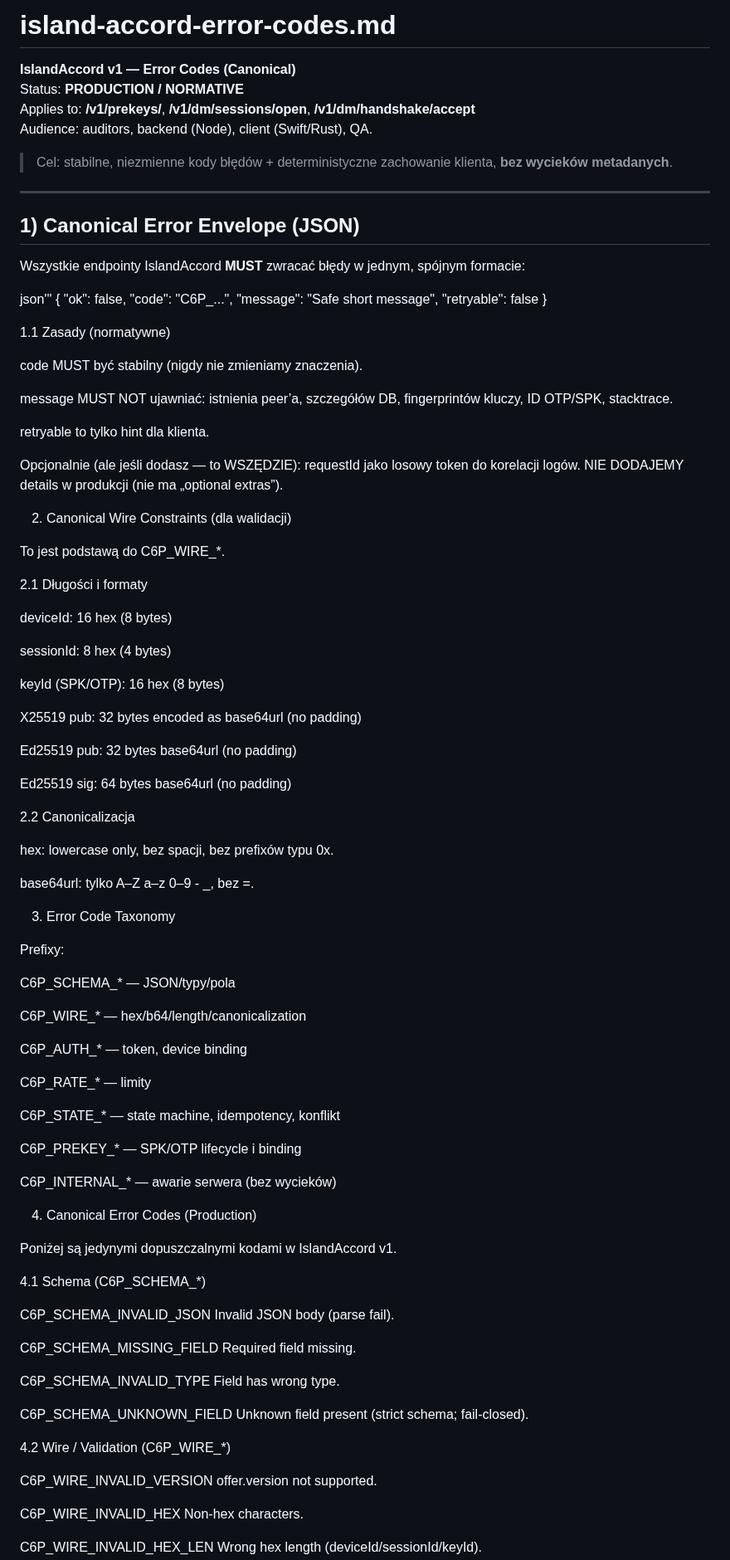
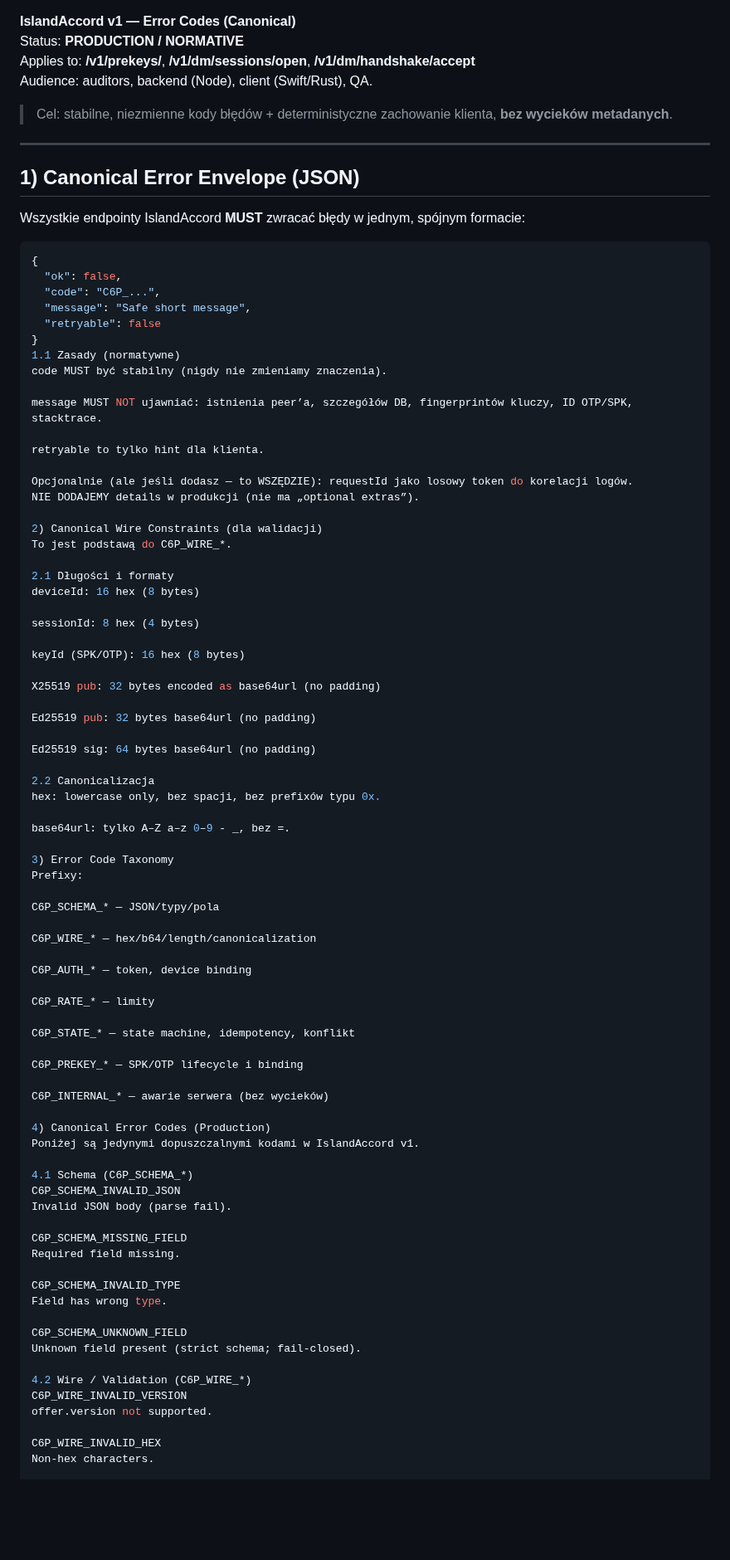
Before and after one commit to convro/convro-6-protocol, a Markdown page: docs/handshake/island-accord-error-codes.md, the part around one of its changes. Shown at 83% size. Drawn GitHub-style; blank space fills up the shorter version.

````diff
--- a/docs/handshake/island-accord-error-codes.md
+++ b/docs/handshake/island-accord-error-codes.md
@@ -1,4 +1,3 @@
-# island-accord-error-codes.md
 **IslandAccord v1 — Error Codes (Canonical)**
 Status: **PRODUCTION / NORMATIVE**
 Applies to: **/v1/prekeys/**, **/v1/dm/sessions/open**, **/v1/dm/handshake/accept**
@@ -12,16 +11,14 @@ Audience: auditors, backend (Node), client (Swift/Rust), QA.
 
 Wszystkie endpointy IslandAccord **MUST** zwracać błędy w jednym, spójnym formacie:
 
-json'''
+```json
 {
   "ok": false,
   "code": "C6P_...",
   "message": "Safe short message",
   "retryable": false
 }
-
 1.1 Zasady (normatywne)
-
 code MUST być stabilny (nigdy nie zmieniamy znaczenia).
 
 message MUST NOT ujawniać: istnienia peer’a, szczegółów DB, fingerprintów kluczy, ID OTP/SPK, stacktrace.
@@ -32,11 +29,9 @@ Opcjonalnie (ale jeśli dodasz — to WSZĘDZIE): requestId jako losowy token do
 NIE DODAJEMY details w produkcji (nie ma „optional extras”).
 
 2) Canonical Wire Constraints (dla walidacji)
-
 To jest podstawą do C6P_WIRE_*.
 
 2.1 Długości i formaty
-
 deviceId: 16 hex (8 bytes)
 
 sessionId: 8 hex (4 bytes)
@@ -50,13 +45,11 @@ Ed25519 pub: 32 bytes base64url (no padding)
 Ed25519 sig: 64 bytes base64url (no padding)
 
 2.2 Canonicalizacja
-
 hex: lowercase only, bez spacji, bez prefixów typu 0x.
 
 base64url: tylko A–Z a–z 0–9 - _, bez =.
 
 3) Error Code Taxonomy
-
 Prefixy:
 
 C6P_SCHEMA_* — JSON/typy/pola
@@ -74,11 +67,9 @@ C6P_PREKEY_* — SPK/OTP lifecycle i binding
 C6P_INTERNAL_* — awarie serwera (bez wycieków)
 
 4) Canonical Error Codes (Production)
-
 Poniżej są jedynymi dopuszczalnymi kodami w IslandAccord v1.
 
 4.1 Schema (C6P_SCHEMA_*)
-
 C6P_SCHEMA_INVALID_JSON
 Invalid JSON body (parse fail).
 
@@ -92,7 +83,6 @@ C6P_SCHEMA_UNKNOWN_FIELD
 Unknown field present (strict schema; fail-closed).
 
 4.2 Wire / Validation (C6P_WIRE_*)
-
 C6P_WIRE_INVALID_VERSION
 offer.version not supported.
 
````
Also changed, not shown: other parts of docs/handshake/island-accord-error-codes.md (+6 -18 lines).
